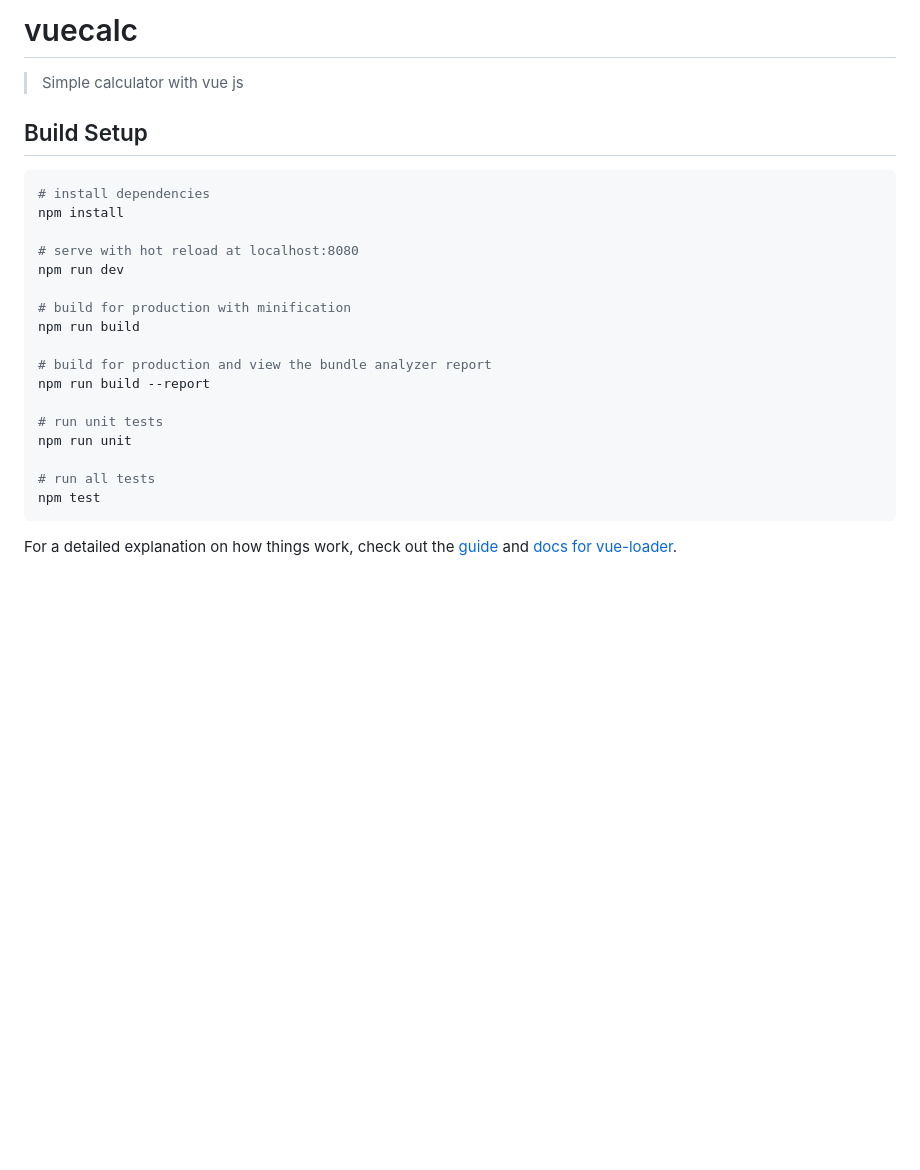
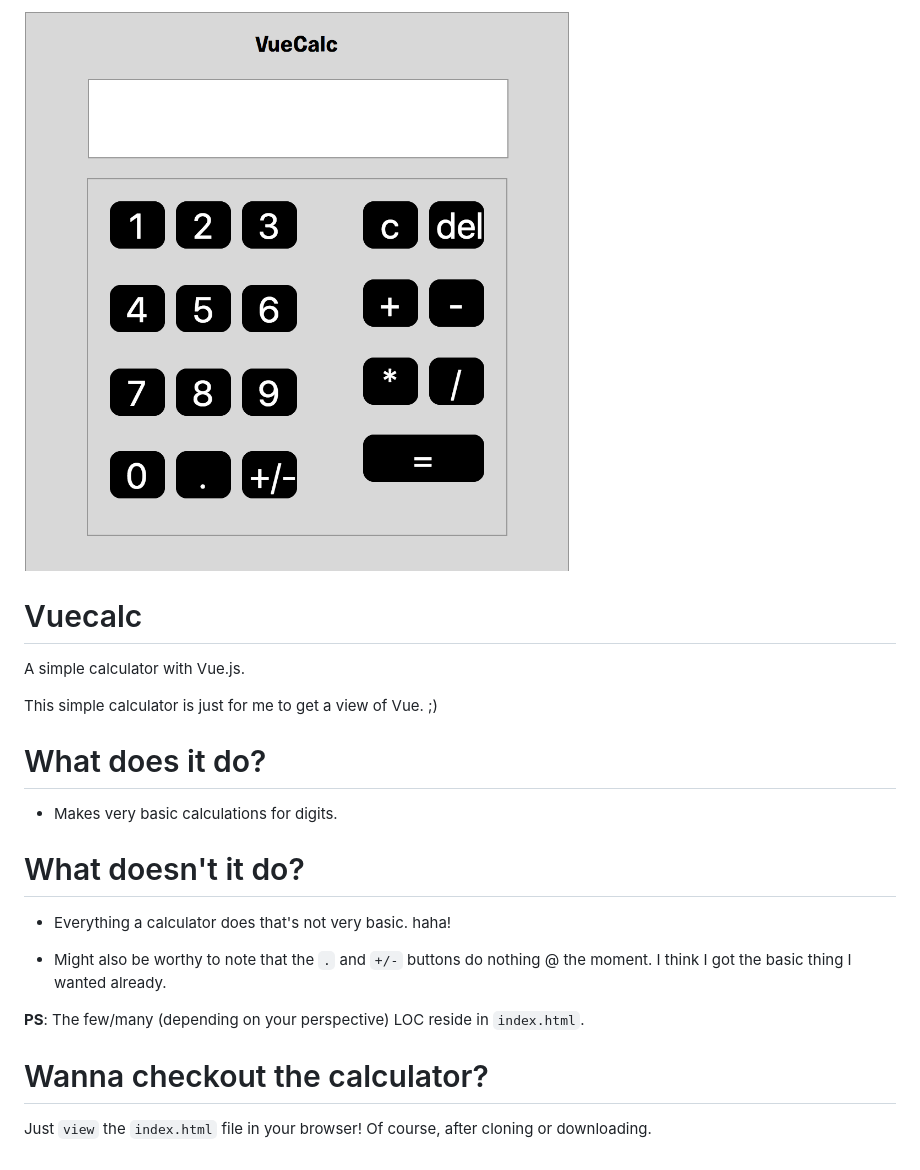
Before and after one commit to oojewale/vuecalc, a Markdown page: README.md, the part around the change. Drawn GitHub-style; pictures changed too: vuecalc.png (added); blank space fills up the shorter version.

Commit message:
Simple calc now does it simple

````diff
--- a/README.md
+++ b/README.md
@@ -1,27 +1,23 @@
-# vuecalc
+![Vue Calc](vuecalc.png)
 
-> Simple calculator with vue js
+# Vuecalc
 
-## Build Setup
+A simple calculator with Vue.js.
 
-``` bash
-# install dependencies
-npm install
+This simple calculator is just for me to get a view of Vue. ;)
 
-# serve with hot reload at localhost:8080
-npm run dev
+# What does it do?
 
-# build for production with minification
-npm run build
+* Makes very basic calculations for digits.
 
-# build for production and view the bundle analyzer report
-npm run build --report
+# What doesn't it do?
 
-# run unit tests
-npm run unit
+* Everything a calculator does that's not very basic. haha!
 
-# run all tests
-npm test
-```
+* Might also be worthy to note that the `.` and `+/-` buttons do nothing @ the moment. I think I got the basic thing I wanted already.
 
-For a detailed explanation on how things work, check out the [guide](http://vuejs-templates.github.io/webpack/) and [docs for vue-loader](http://vuejs.github.io/vue-loader).
+**PS**: The few/many (depending on your perspective) LOC reside in `index.html`.
+
+# Wanna checkout the calculator?
+
+Just `view` the `index.html` file in your browser! Of course, after cloning or downloading.
````
Also changed, not shown: 3 other files.
